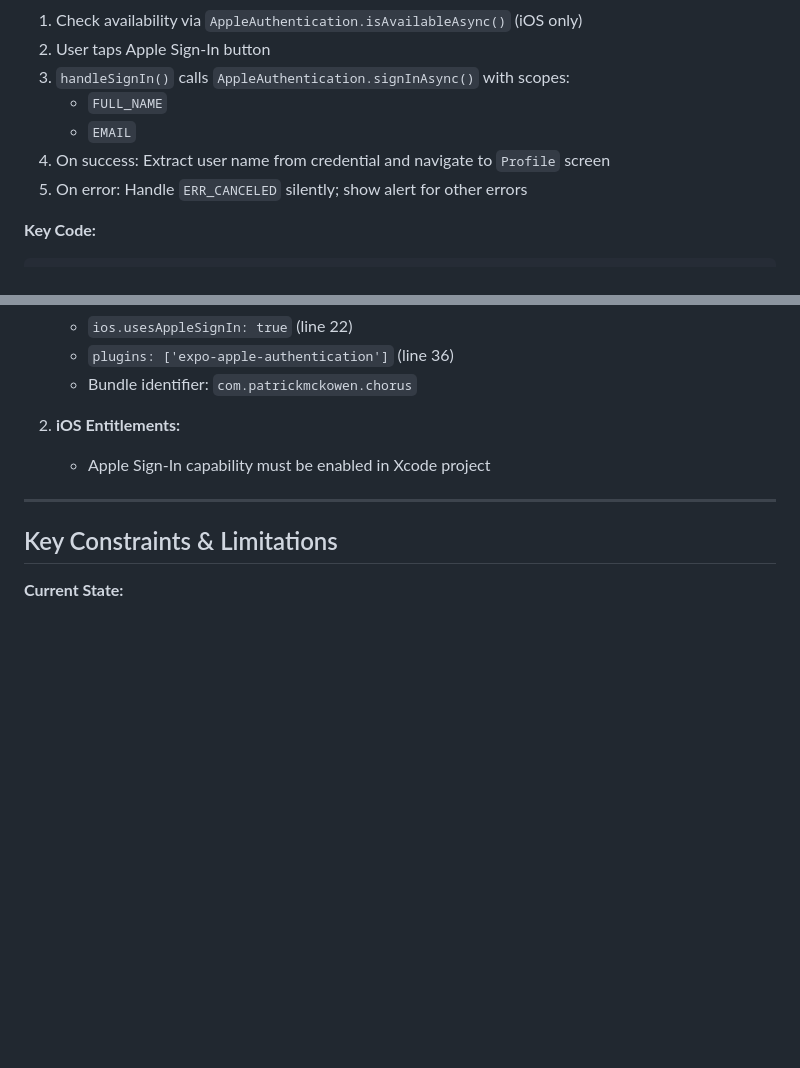
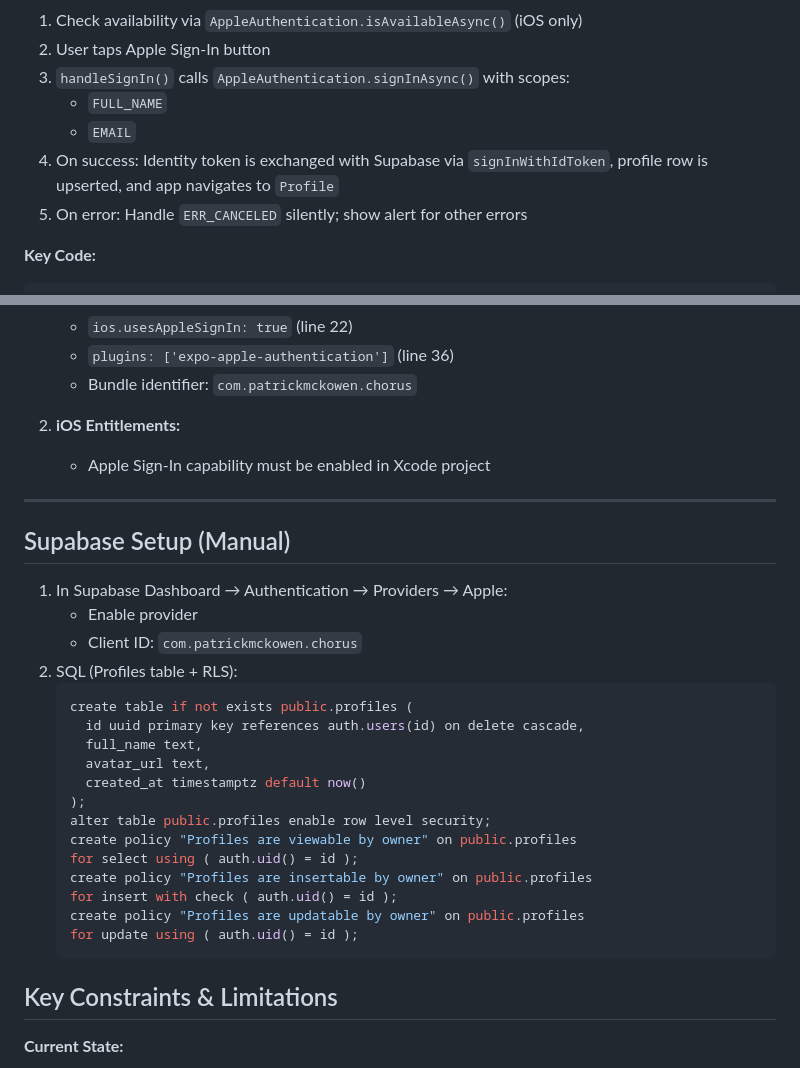
Before and after one commit to patrickmckowen/chorus, a Markdown page: docs/AUTH.md, 2 parts joined by grey strips. Drawn GitHub-style; blank space fills up the shorter version.

Commit message:
docs(auth): record Supabase Apple provider enablement and profiles schema

````diff
--- a/docs/AUTH.md
+++ b/docs/AUTH.md
@@ -20,7 +20,7 @@ Chorus currently implements **Apple Sign-In only** as the primary authentication
 3. `handleSignIn()` calls `AppleAuthentication.signInAsync()` with scopes:
    - `FULL_NAME`
    - `EMAIL`
-4. On success: Extract user name from credential and navigate to `Profile` screen
+4. On success: Identity token is exchanged with Supabase via `signInWithIdToken`, profile row is upserted, and app navigates to `Profile`
 5. On error: Handle `ERR_CANCELED` silently; show alert for other errors
 
 **Key Code:**
@@ -65,6 +65,28 @@ Chorus currently implements **Apple Sign-In only** as the primary authentication
    - Apple Sign-In capability must be enabled in Xcode project
 
 ---
+
+## Supabase Setup (Manual)
+
+1. In Supabase Dashboard → Authentication → Providers → Apple:
+   - Enable provider
+   - Client ID: `com.patrickmckowen.chorus`
+2. SQL (Profiles table + RLS):
+   ```sql
+   create table if not exists public.profiles (
+     id uuid primary key references auth.users(id) on delete cascade,
+     full_name text,
+     avatar_url text,
+     created_at timestamptz default now()
+   );
+   alter table public.profiles enable row level security;
+   create policy "Profiles are viewable by owner" on public.profiles
+   for select using ( auth.uid() = id );
+   create policy "Profiles are insertable by owner" on public.profiles
+   for insert with check ( auth.uid() = id );
+   create policy "Profiles are updatable by owner" on public.profiles
+   for update using ( auth.uid() = id );
+   ```
 
 ## Key Constraints & Limitations
 
````
